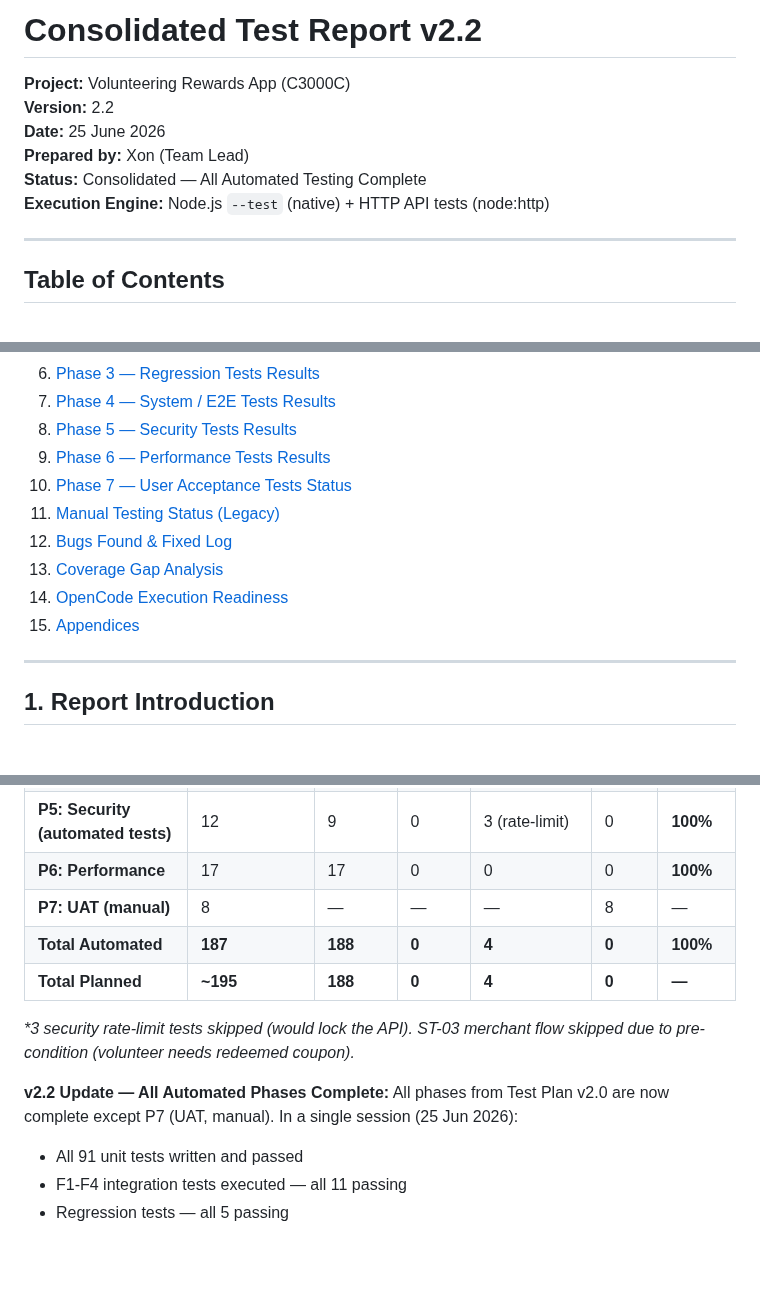
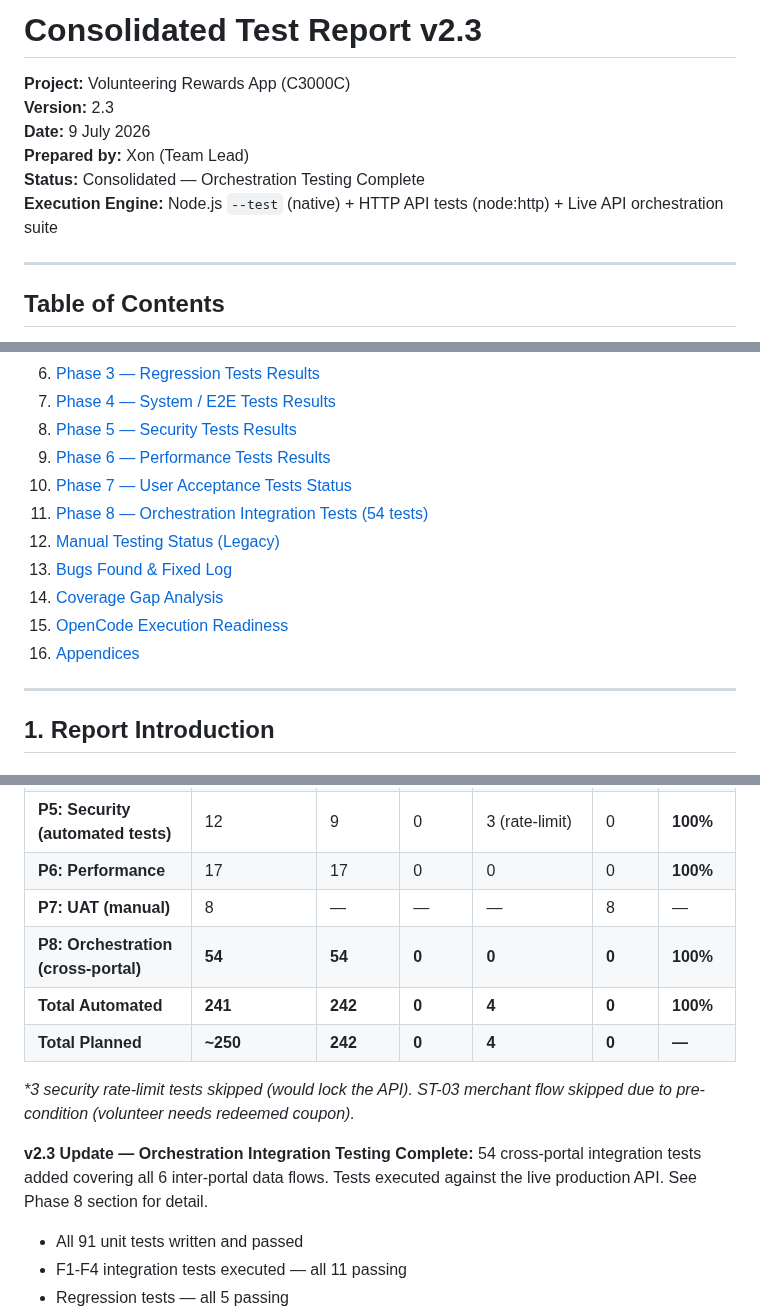
Before and after one commit to XonLoke/volunteering-rewards-app, a Markdown page: docs/Testing/Consolidated Test Report v2.3.md, 3 parts joined by grey strips. Rendered like a GitHub page; blank space fills up the shorter version.

```diff
--- a/docs/Testing/Consolidated Test Report v2.2.md
+++ b/docs/Testing/Consolidated Test Report v2.3.md
@@ -1,11 +1,11 @@
-# Consolidated Test Report v2.2
+# Consolidated Test Report v2.3
 
 **Project:** Volunteering Rewards App (C3000C)
-**Version:** 2.2
-**Date:** 25 June 2026
+**Version:** 2.3
+**Date:** 9 July 2026
 **Prepared by:** Xon (Team Lead)
-**Status:** Consolidated — All Automated Testing Complete
-**Execution Engine:** Node.js `--test` (native) + HTTP API tests (node:http)
+**Status:** Consolidated — Orchestration Testing Complete
+**Execution Engine:** Node.js `--test` (native) + HTTP API tests (node:http) + Live API orchestration suite
 
 ---
 
@@ -21,11 +21,12 @@
 8. [Phase 5 — Security Tests Results](#8-phase-5--security-tests-results)
 9. [Phase 6 — Performance Tests Results](#9-phase-6--performance-tests-results)
 10. [Phase 7 — User Acceptance Tests Status](#10-phase-7--user-acceptance-tests-status)
-11. [Manual Testing Status (Legacy)](#11-manual-testing-status-legacy)
-12. [Bugs Found & Fixed Log](#12-bugs-found--fixed-log)
-13. [Coverage Gap Analysis](#13-coverage-gap-analysis)
-14. [OpenCode Execution Readiness](#14-opencode-execution-readiness)
-15. [Appendices](#15-appendices)
+11. [Phase 8 — Orchestration Integration Tests (54 tests)](#11-phase-8--orchestration-integration-tests-54-tests)
+12. [Manual Testing Status (Legacy)](#12-manual-testing-status-legacy)
+13. [Bugs Found & Fixed Log](#13-bugs-found--fixed-log)
+14. [Coverage Gap Analysis](#14-coverage-gap-analysis)
+15. [OpenCode Execution Readiness](#15-opencode-execution-readiness)
+16. [Appendices](#16-appendices)
 
 ---
 
@@ -103,13 +106,14 @@ All test-related documents for the Volunteering Rewards App are listed below wit
 | **P5: Security (automated tests)** | 12 | 9 | 0 | 3 (rate-limit) | 0 | **100%** |
 | **P6: Performance** | 17 | 17 | 0 | 0 | 0 | **100%** |
 | **P7: UAT (manual)** | 8 | — | — | — | 8 | — |
-| **Total Automated** | **187** | **188** | **0** | **4** | **0** | **100%** |
-| **Total Planned** | **~195** | **188** | **0** | **4** | **0** | **—** |
+| **P8: Orchestration (cross-portal)** | **54** | **54** | **0** | **0** | **0** | **100%** |
+| **Total Automated** | **241** | **242** | **0** | **4** | **0** | **100%** |
+| **Total Planned** | **~250** | **242** | **0** | **4** | **0** | **—** |
 
 *\*3 security rate-limit tests skipped (would lock the API). ST-03 merchant flow skipped due to pre-condition (volunteer needs redeemed coupon).*
 
-**v2.2 Update — All Automated Phases Complete:**
-All phases from Test Plan v2.0 are now complete except P7 (UAT, manual). In a single session (25 Jun 2026):
+**v2.3 Update — Orchestration Integration Testing Complete:**
+54 cross-portal integration tests added covering all 6 inter-portal data flows. Tests executed against the live production API. See Phase 8 section for detail.
 - All 91 unit tests written and passed
 - F1-F4 integration tests executed — all 11 passing
 - Regression tests — all 5 passing
```
Also changed, not shown: other parts of docs/Testing/Consolidated Test Report v2.3.md (+66 -18 lines), docs/Sprint_management/Sprint 5 Status Report v1.0.md (+39 -1 lines), docs/Testing/Online Test Access Points v1.0.md (+2 -0 lines).
